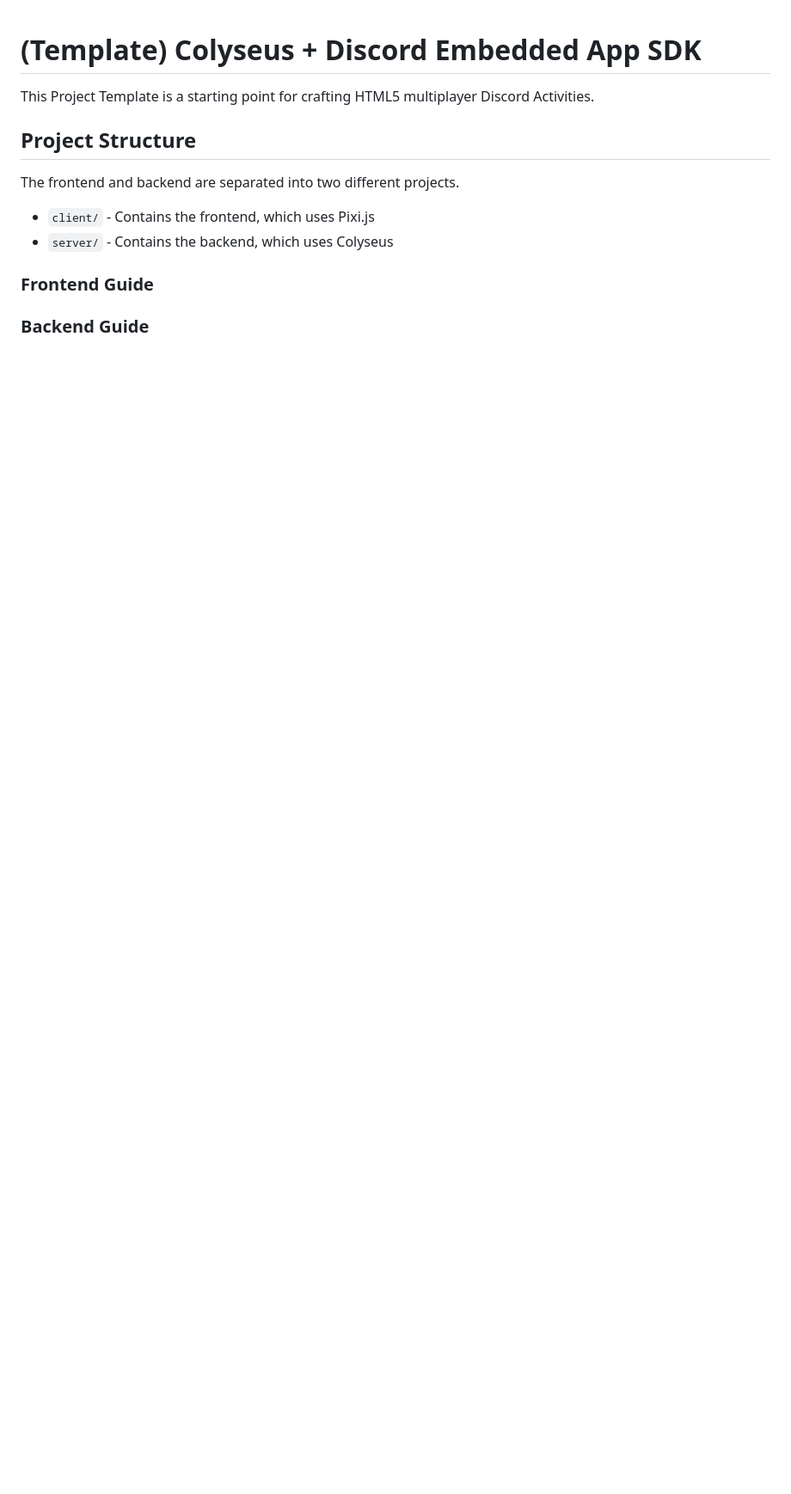
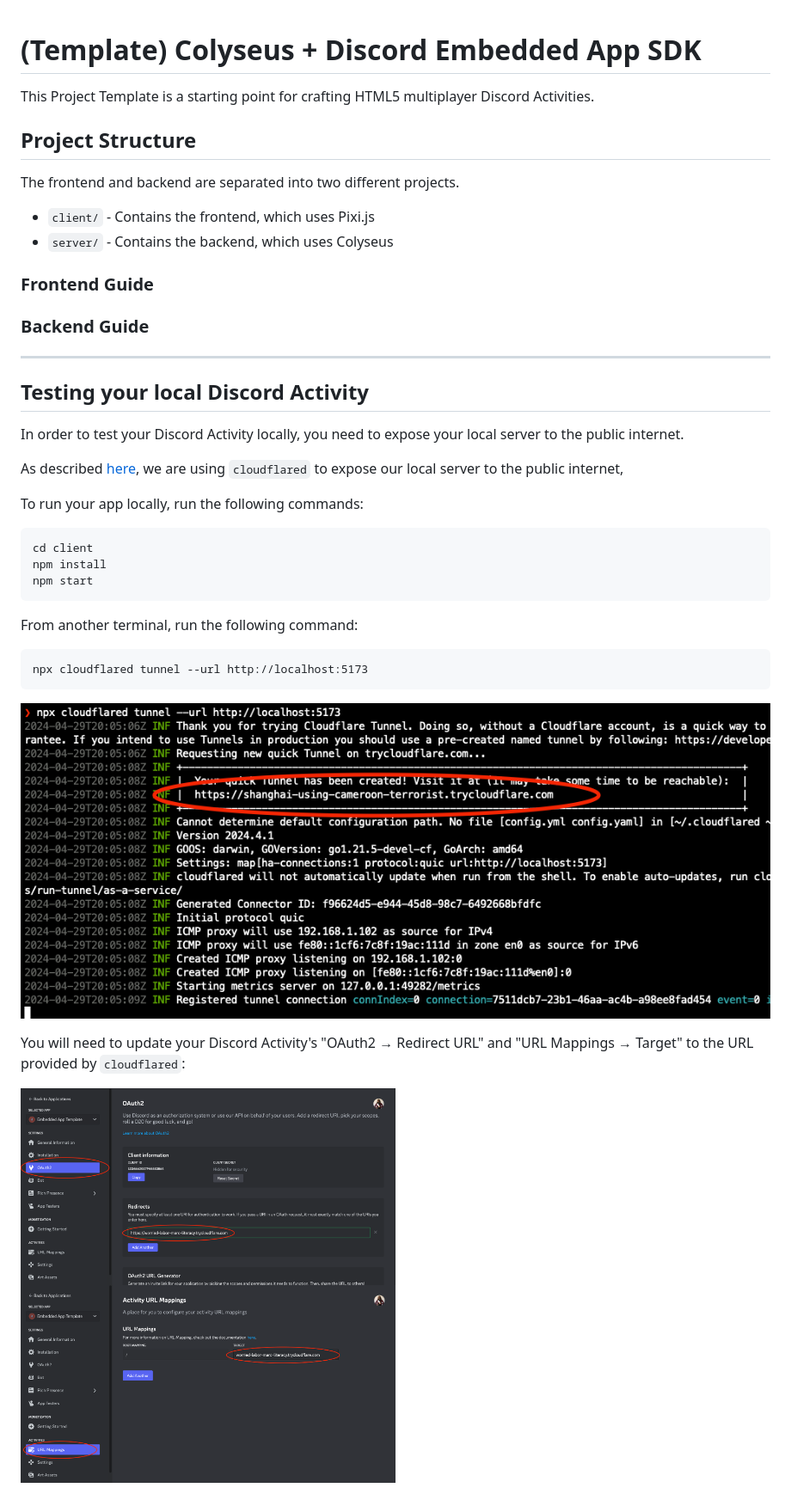
Before and after one commit to colyseus/discord-embedded-app-sdk, a Markdown page: README.md, the part around the change printed below. Shown: that part at 86% size. Rendered like a GitHub page; pictures changed too: cloudflared-screenshot.png (added), settings-oauth.png (added), settings-url-mappings.png (added); blank space fills up the shorter version.

Commit message:
add instructions on readme

````diff
--- a/README.md
+++ b/README.md
@@ -12,5 +12,38 @@ The frontend and backend are separated into two different projects.
 ### Frontend Guide
 
 
+### Backend Guide
 
-### Backend Guide
+---
+
+## Testing your local Discord Activity
+
+In order to test your Discord Activity locally, you need to expose your local server to the public internet.
+
+As described [here](https://discord.com/developers/docs/activities/building-an-activity#step-4-running-your-app-locally-in-discord), we are using `cloudflared` to expose our local server to the public internet,
+
+To run your app locally, run the following commands:
+
+```
+cd client
+npm install
+npm start
+```
+
+From another terminal, run the following command:
+
+```
+npx cloudflared tunnel --url http://localhost:5173
+```
+
+![cloudflared-screenshot](cloudflared-screenshot.png)
+
+
+You will need to update your Discord Activity's "OAuth2 → Redirect URL" and "URL Mappings → Target" to the URL provided by `cloudflared`:
+
+<p float="left">
+  <img src="/settings-oauth.png" width="50%" />
+  <img src="/settings-url-mappings.png" width="50%" />
+</p>
+
+
````
Also changed, not shown: other parts of README.md (+8 -0 lines), 10 other files.
